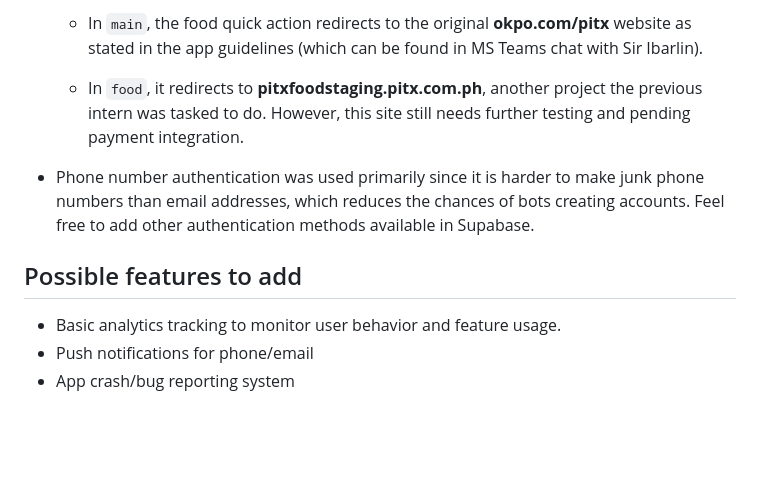
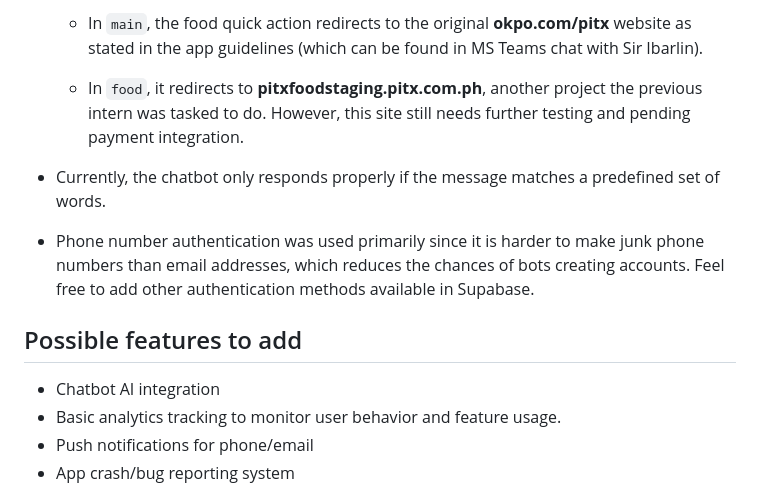
Before and after one commit to pitxitojt/pitx-app, a Markdown page: README.md, the part around the change. Rendered like a GitHub page; blank space fills up the shorter version.

```diff
--- a/README.md
+++ b/README.md
@@ -65,10 +65,13 @@ flutter build apk
 
   - In `food`, it redirects to **pitxfoodstaging.pitx.com.ph**, another project the previous intern was tasked to do. However, this site still needs further testing and pending payment integration.
 
+- Currently, the chatbot only responds properly if the message matches a predefined set of words.
+
 - Phone number authentication was used primarily since it is harder to make junk phone numbers than email addresses, which reduces the chances of bots creating accounts. Feel free to add other authentication methods available in Supabase.
 
 ## Possible features to add
 
+- Chatbot AI integration
 - Basic analytics tracking to monitor user behavior and feature usage.
 - Push notifications for phone/email
 - App crash/bug reporting system
```
